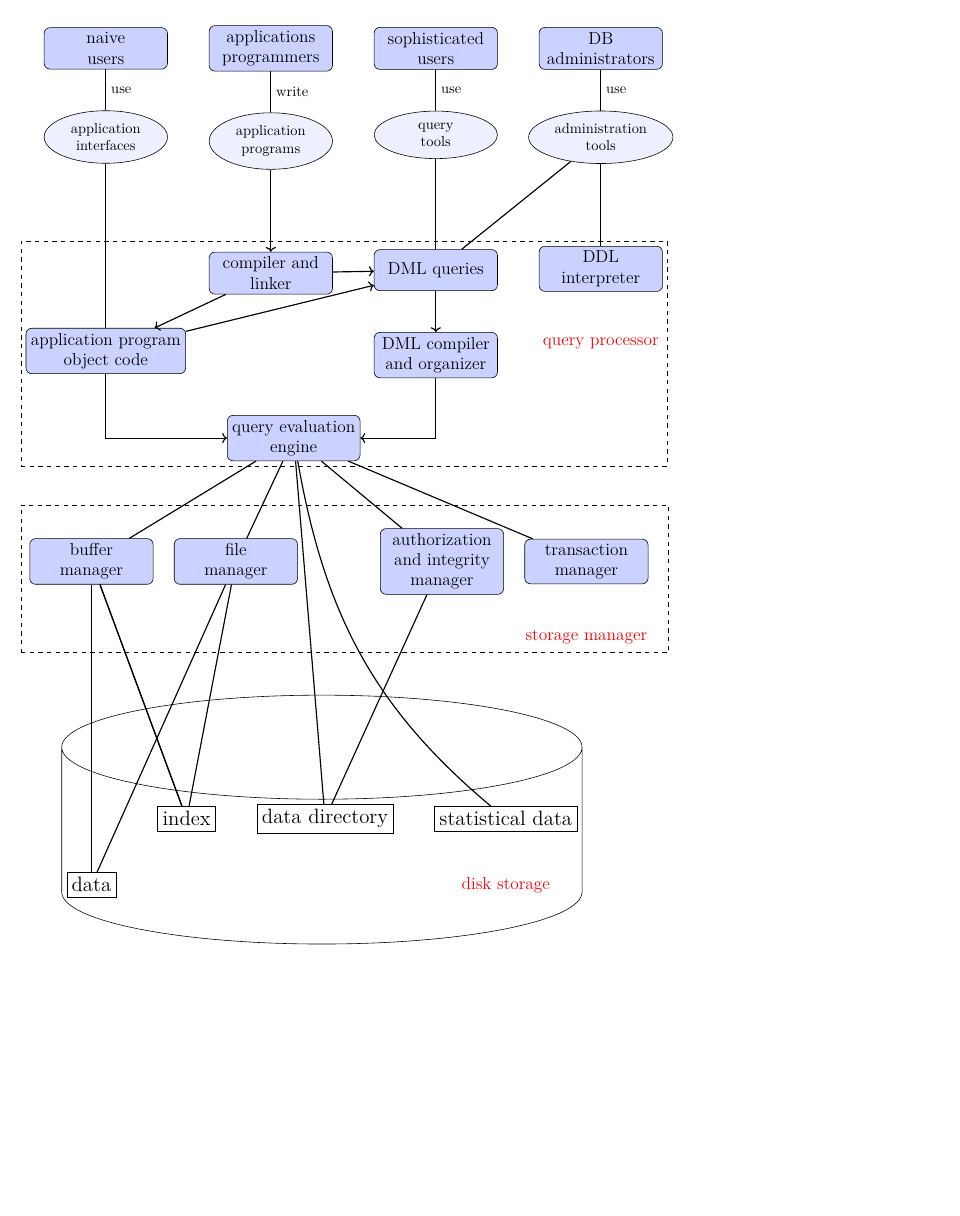
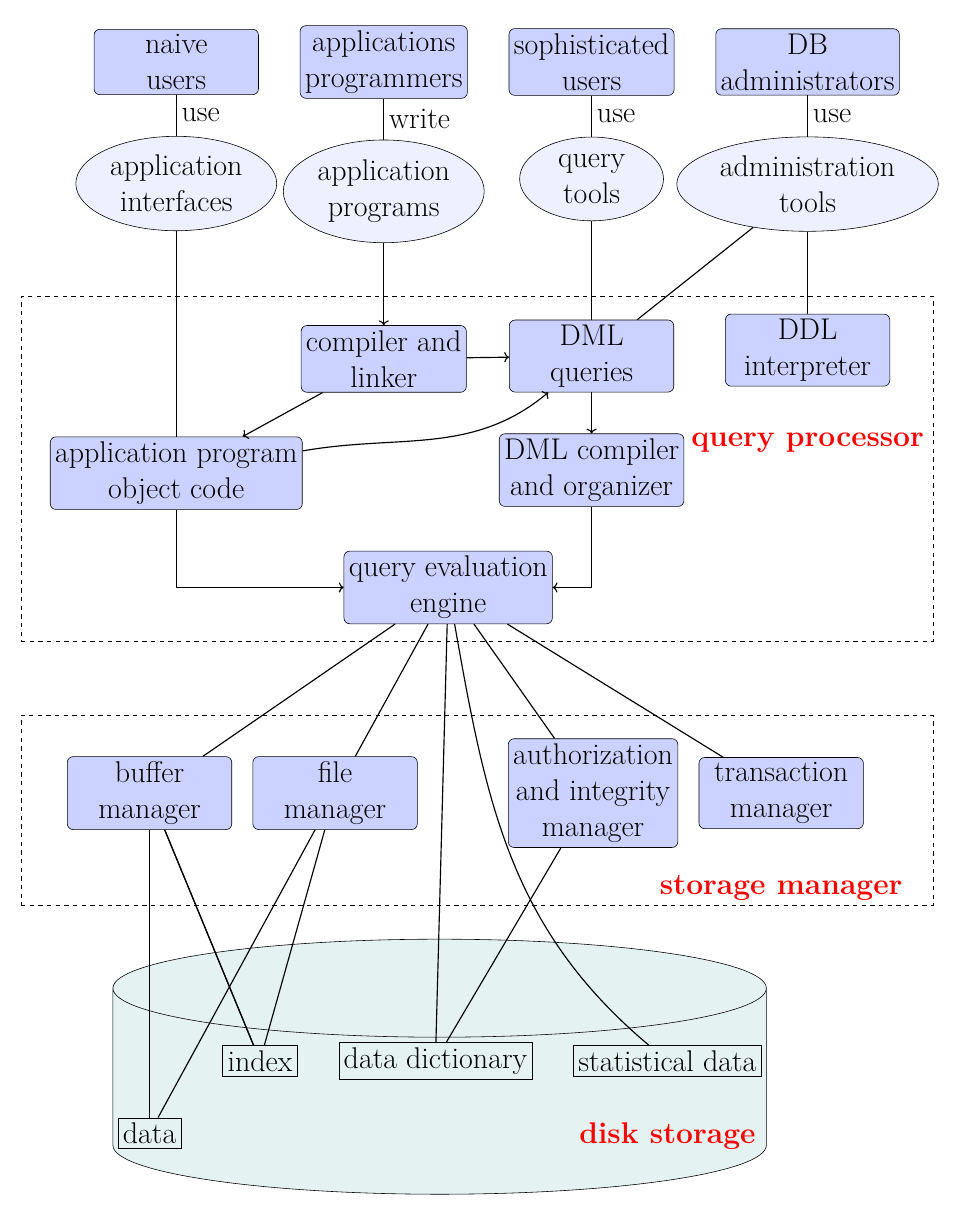
Before and after one commit to ChenZhongPu/db-swufe, a LaTeX figure (slides/image/system.tex): the whole page, the shorter picture padded with empty space. Compiled offline with XeLaTeX.

Commit message:
update slides

```diff
--- a/slides/image/system.tex
+++ b/slides/image/system.tex
@@ -6,7 +6,7 @@
 \usetikzlibrary{shapes.geometric}
 \usetikzlibrary{shapes,snakes}
 \usetikzlibrary {arrows.meta}
-\usetikzlibrary{fit}
+\usetikzlibrary{fit, backgrounds}
 \usepackage{xcolor}
 \definecolor{mycolor}{RGB}{84,104,255}
 \tikzset{fit margins/.style={/tikz/afit/.cd,#1,
@@ -30,31 +30,34 @@
 
     \node[mynode2, below=of nuser](appinterface){application \\ interfaces};
 
-    \draw[thick] (nuser) -- node[right]{use} (appinterface);
+    \draw[thick] (nuser) -- node[right]{\huge use} (appinterface);
 
     \node[mynode2, below=of apppro](apps) {application \\ programs};
-    \draw[thick] (apppro) -- node[right]{write} (apps);
+    \draw[thick] (apppro) -- node[right]{\huge write} (apps);
 
     \node[mynode2, below=of susers](querytool) {query \\tools};
-    \draw[thick] (susers) -- node[right]{use} (querytool);
+    \draw[thick] (susers) -- node[right]{\huge use} (querytool);
 
     \node[mynode2, below=of dba](dbatool) {administration \\tools};
-    \draw[thick] (dba) -- node[right]{use} (dbatool);
+    \draw[thick] (dba) -- node[right]{\huge use} (dbatool);
 
-    \node[mynode, below=of appinterface, yshift=-3cm](code){application program \\ object code};
+    \node[mynode, below=of appinterface, yshift=-4cm](code){application program \\ object code};
 
     \node[mynode, below=of apps, yshift=-1cm](linker) {compiler and \\linker};
 
     \draw[<-, thick] (code) -- (linker);
 
-    \node[mynode, below=of querytool, yshift=-1.2cm](dml){DML queries};
+
+    \node[mynode, below=of querytool, yshift=-1.4cm](dml){DML \\ queries};
+    \draw[->, thick] (code) to[in=-140, out=10] (dml);
     \draw[->, thick] (linker) -- (dml);
     \node[mynode, below=of dbatool, yshift=-1cm](ddl){DDL\\ interpreter};
+
 
     \draw[thick] (querytool) -- (dml);
     \draw[thick] (dbatool) -- (dml);
     \draw[thick] (dbatool) -- (ddl);
-    \draw[->, thick] (code) -- (dml);
+
     \draw[->, thick] (apps) -- (linker);
     \draw[thick] (appinterface) -- (code);
 
@@ -67,35 +70,34 @@
     \draw[thick, ->](code)|-(engine);
     \draw[thick, ->] (dmlcompiler) |- (engine);
 
-    \node[below=of ddl, red]{\large{query processor}};
+    \node[below=of ddl, red]{\textbf{\huge{query processor}}};
 
-    \node[fit=(code)(linker)(dml)(ddl)(engine)(dmlcompiler), dashed, draw](queryprocessor) {};
+    \node[fit=(code)(linker)(dml)(ddl)(engine)(dmlcompiler), dashed, draw, fit margins={left=10pt,right=15pt,bottom=6pt,top=6pt}](queryprocessor) {};
 
-    \node[mynode, below=of code, yshift=-3cm, xshift=-.35cm](buffer) {buffer \\ manager};
+    \node[mynode, below=of code, yshift=-5cm, xshift=-.65cm](buffer) {buffer \\ manager};
 
     \node[mynode, right=of buffer, xshift=-.5cm](file) {file \\manager};
 
-    \node[mynode, right=of file,xshift=1cm](integrity){authorization \\and integrity \\ manager};
+    \node[mynode, right=of file,xshift=1.2cm](integrity){authorization \\and integrity \\ manager};
     \node[mynode, right=of integrity, xshift=-.5cm](transaction){transaction \\manager};
 
-    \node[fit=(buffer)(file)(integrity)(transaction), draw, dashed, fit margins={left=3pt,right=7pt,bottom=20pt,top=8pt}]{};
+    \node[fit=(buffer)(file)(integrity)(transaction), draw, dashed, fit margins={left=16pt,right=24pt,bottom=20pt,top=8pt}]{};
 
     \draw[thick] (engine) -- (buffer);
     \draw[thick] (engine) -- (file);
     \draw[thick] (engine) -- (integrity);
     \draw[thick] (engine) -- (transaction);
 
-    \node[red, below=of transaction]{\large{storage manager}};
+    \node[red, below=of transaction]{\textbf{\huge{storage manager}}};
 
 
+    \node[draw, below=of buffer, yshift=-6cm,font=\huge](data){data};
 
-    \node[draw, below=of buffer, yshift=-6cm,font=\Large](data){data};
+    \node[draw, above right=of data, font=\huge](index){index};
 
-    \node[draw, above right=of data, font=\Large](index){index};
+    \node[draw, right=of index, font=\huge](dir){data dictionary};
 
-    \node[draw, right=of index, font=\Large](dir){data directory};
-
-    \node[draw, right=of dir, font=\Large](sta){statistical data};
+    \node[draw, right=of dir, font=\huge](sta){statistical data};
 
     \draw[thick] (data) -- (buffer);
     \draw[thick] (data) -- (file);
```
Also changed, not shown: slides/week0.tex (+9 -0 lines), slides/week1-intro.tex (+4 -4 lines), slides/week2-relational-model.tex (+6 -4 lines), slides/image/book2.png (added), slides/image/system.pdf, slides/image/system.tex (10 more changed lines).
